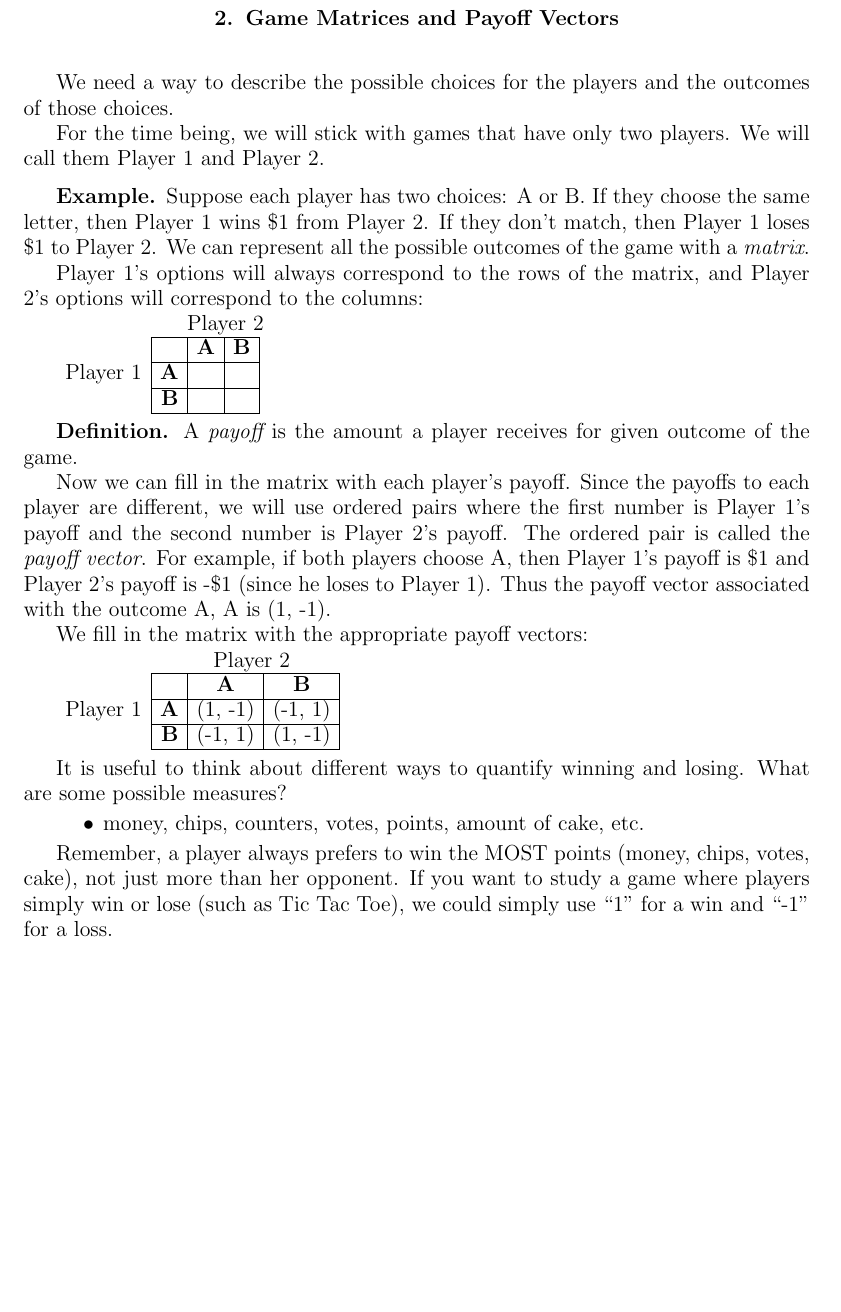
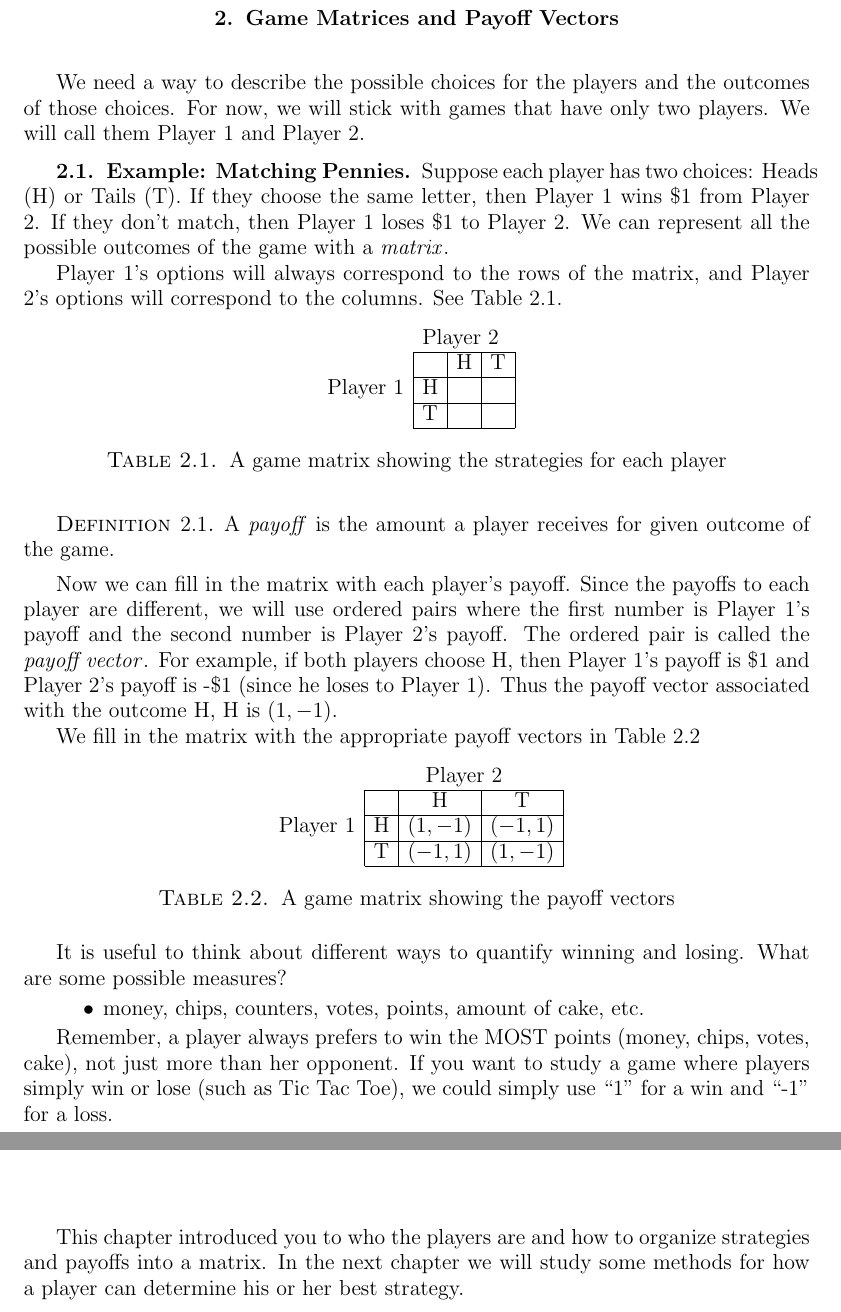
Before and after one commit to nordstromjf/igt, a LaTeX book (src/main/GameThyText2.tex, which reads src/main/GameMatricesB.tex, src/main/zerosum0B.tex): part of page 10 of 79 before the commit and two parts of pages 10 and 12 of 79 after it, the two joined at a grey line, cut so that both start at the same text, the shorter picture padded with empty space. Compiled offline with LaTeX, dvips and Ghostscript.

Commit message:
chapter 1 edits

```diff
--- a/src/main/GameMatricesB.tex
+++ b/src/main/GameMatricesB.tex
@@ -5,39 +5,61 @@
 \vspace{.2in}
 
 We need a way to describe the possible choices for the players and the outcomes of those choices.
+For now, we will stick with games that have only two players. We will call them Player 1 and Player 2.
 
-For the time being, we will stick with games that have only two players. We will call them Player 1 and Player 2.
+\subsection{Example: Matching Pennies}\label{Ex:MatchPennies}\index{Matching Pennies}
 
-\subsection*{Example}
+Suppose each player has two choices: Heads (H) or Tails (T). If they choose the same letter, then Player 1 wins \$1 from Player 2. If they don't match, then Player 1 loses \$1 to Player 2. We can represent all the possible outcomes of the game with a {\emph{matrix}\index{game matrix}.
 
-Suppose each player has two choices: A or B. If they choose the same letter, then Player 1 wins \$1 from Player 2. If they don't match, then Player 1 loses \$1 to Player 2. We can represent all the possible outcomes of the game with a {\it matrix}.
+Player 1's options will always correspond to the rows of the matrix, and Player 2's options will correspond to the columns. See Table \ref{T:template}.
 
-Player 1's options will always correspond to the rows of the matrix, and Player 2's options will correspond to the columns:
+%\hspace{1in}Player 2
+%\begin{tabular}{l|r|c|c|}\cline{2-4}
+%&&\textbf{H}&\textbf{T}\\ \cline{2-4}
+%Player 1&\textbf{H} &&\\ \cline{2-4}
+%&\textbf{T} &&\\ \cline{2-4}
+%\end{tabular}
 
-\hspace{1in}Player 2
+\begin{table}[h]
+\centering
 
-\begin{tabular}{l|r|c|c|}\cline{2-4}
-&&\textbf{A}&\textbf{B}\\ \cline{2-4}
-Player 1&\textbf{A} &&\\ \cline{2-4}
-&\textbf{B} &&\\ \cline{2-4}
+\begin{tabular}{llll}
+                      & \multicolumn{3}{l}{Player 2}                                                  \\ \cline{2-4}
+\multicolumn{1}{l|}{} & \multicolumn{1}{l|}{} & \multicolumn{1}{l|}{H} & \multicolumn{1}{l|}{T} \\ \cline{2-4}
+\multicolumn{1}{l|}{Player 1} & \multicolumn{1}{l|}{H} & \multicolumn{1}{l|}{} & \multicolumn{1}{l|}{} \\ \cline{2-4}
+\multicolumn{1}{l|}{} & \multicolumn{1}{l|}{T} & \multicolumn{1}{l|}{} & \multicolumn{1}{l|}{} \\ \cline{2-4}
+\end{tabular}
+\caption{A game matrix showing the strategies for each player}
+\label{T:template}
+\end{table}\medskip
 
+\begin{definition} A \emph{payoff}\index{payoff} is the amount a player receives for  given outcome of the game.\end{definition}
+
+Now we can fill in the matrix with each player's payoff. Since the payoffs to each player are different, we will use ordered pairs where the first number is Player 1's payoff and the second number is Player 2's payoff. The ordered pair is called the \emph{payoff vector}\index{payoff vector}. For example, if both players choose H, then Player 1's payoff is \$1 and Player 2's payoff is -\$1 (since he loses to Player 1). Thus the payoff vector associated with the outcome H, H is $(1, -1)$.
+
+We fill in the matrix with the appropriate payoff vectors in Table \ref{T:matchpennies}
+
+%\hspace{1.2in}Player 2
+
+%\begin{tabular}{l|r|c|c|}\cline{2-4}
+%&&\textbf{A}&\textbf{B}\\ \cline{2-4}
+%Player 1&\textbf{A} &(1, -1)&(-1, 1)\\ \cline{2-4}
+%&\textbf{B} &(-1, 1)&(1, -1)\\ \cline{2-4}
+
+%\end{tabular}
+\begin{table}[h]
+\centering
+
+\begin{tabular}{cccc}
+                      & \multicolumn{3}{c}{Player 2}                                                  \\ \cline{2-4}
+\multicolumn{1}{l|}{} & \multicolumn{1}{l|}{} & \multicolumn{1}{c|}{H} & \multicolumn{1}{c|}{T} \\ \cline{2-4}
+\multicolumn{1}{l|}{Player 1} & \multicolumn{1}{c|}{H} & \multicolumn{1}{c|}{$(1, -1)$} & \multicolumn{1}{c|}{$(-1, 1)$} \\ \cline{2-4}
+\multicolumn{1}{l|}{} & \multicolumn{1}{c|}{T} & \multicolumn{1}{c|}{$(-1, 1)$} & \multicolumn{1}{c|}{$(1, -1)$} \\ \cline{2-4}
 \end{tabular}
-\medskip
+\caption{A game matrix showing the payoff vectors}
+\label{T:matchpennies}
+\end{table}
 
-{\bf Definition.} A {\it payoff} is the amount a player receives for  given outcome of the game.
-
-Now we can fill in the matrix with each player's payoff. Since the payoffs to each player are different, we will use ordered pairs where the first number is Player 1's payoff and the second number is Player 2's payoff. The ordered pair is called the {\it payoff vector}. For example, if both players choose A, then Player 1's payoff is \$1 and Player 2's payoff is -\$1 (since he loses to Player 1). Thus the payoff vector associated with the outcome A, A is (1, -1).
-
-We fill in the matrix with the appropriate payoff vectors:
-
-\hspace{1.2in}Player 2
-
-\begin{tabular}{l|r|c|c|}\cline{2-4}
-&&\textbf{A}&\textbf{B}\\ \cline{2-4}
-Player 1&\textbf{A} &(1, -1)&(-1, 1)\\ \cline{2-4}
-&\textbf{B} &(-1, 1)&(1, -1)\\ \cline{2-4}
-
-\end{tabular}
 \medskip
 
 It is useful to think about different ways to quantify winning and losing. What are some possible measures?
@@ -45,4 +67,4 @@ It is useful to think about different ways to quantify winning and losing. What
 \item money, chips, counters, votes, points, amount of cake, etc.
 \end{itemize}
 
-Remember, a player always prefers to win the MOST points (money, chips, votes, cake), not just more than her opponent. If you want to study a game where players simply win or lose (such as Tic Tac Toe), we could simply use ``1" for a win and ``-1" for a loss.
+Remember, a player always prefers to win the MOST points (money, chips, votes, cake), not just more than her opponent. If you want to study a game where players simply win or lose (such as Tic Tac Toe), we could simply use ``1'' for a win and ``-1'' for a loss.
--- a/src/main/GameThyText2.tex
+++ b/src/main/GameThyText2.tex
@@ -7,6 +7,7 @@
 \usepackage {epsf}
 \usepackage{tikz, pgfplots, caption}
 \usepackage{enumerate}
+\usepackage{multirow}
 
 
 \usetikzlibrary{arrows,decorations.pathmorphing,backgrounds,positioning,fit,petri}
@@ -28,7 +29,8 @@
 \newtheorem{definition}{Definition}[section]
 \newtheorem{xca}{Exercise}[section]
 
-
+\usepackage{chngcntr}
+\counterwithin{table}{section}
 
 \title[Introduction to Game Theory]%
 {Introduction to Game Theory:
--- a/src/main/zerosum0B.tex
+++ b/src/main/zerosum0B.tex
@@ -75,6 +102,6 @@ Player 1&\textbf{A} &(1000, -1000)&(-5, 5)&(-15, 15)\\ \cline{2-5}
 \end{enumerate}
+\end{xca}
 
 \vspace{.5in}
 
-
-\end{enumerate}
+This chapter introduced you to who the players are and how to organize strategies and payoffs into a matrix. In the next chapter we will study some methods for how a player can determine his or her best strategy.
```
Also changed, not shown: src/main/GameThyText2.tex (5 more changed lines), src/main/zerosum0B.tex (83 more changed lines), 2 other files.
